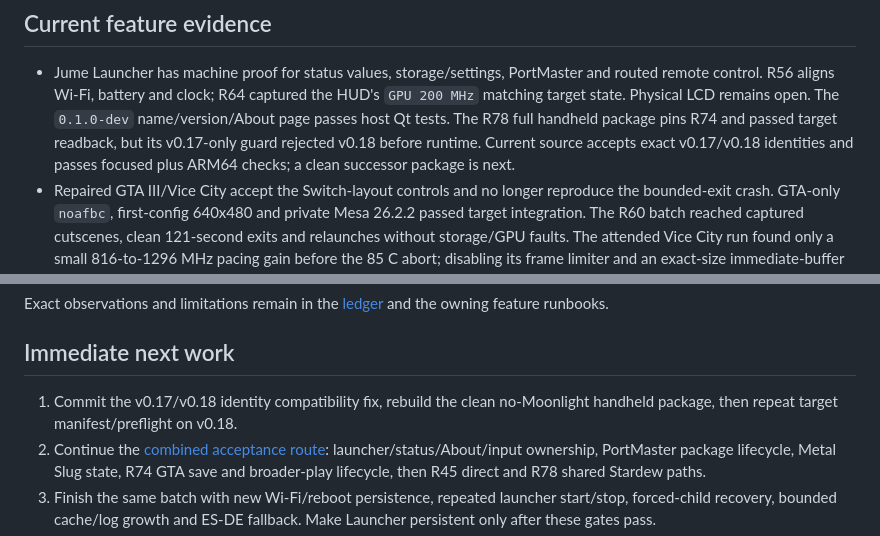
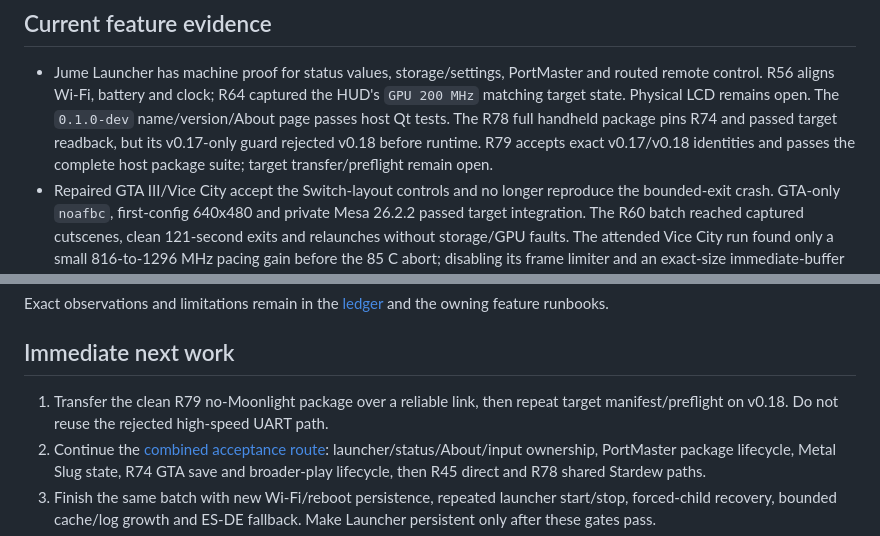
Before and after one commit to OJZen/JumeOS, a Markdown page: docs/PROJECT-CONTEXT.md, 2 parts joined by grey strips. Drawn GitHub-style.

```diff
--- a/docs/PROJECT-CONTEXT.md
+++ b/docs/PROJECT-CONTEXT.md
@@ -44,8 +44,8 @@ skipped, so content equality remains unverified. See
   captured the HUD's `GPU 200 MHz` matching target state. Physical LCD remains open.
   The `0.1.0-dev` name/version/About page passes host Qt tests. The R78 full
   handheld package pins R74 and passed target readback, but its v0.17-only guard
-  rejected v0.18 before runtime. Current source accepts exact v0.17/v0.18
-  identities and passes focused plus ARM64 checks; a clean successor package is next.
+  rejected v0.18 before runtime. R79 accepts exact v0.17/v0.18 identities and
+  passes the complete host package suite; target transfer/preflight remain open.
 - Repaired GTA III/Vice City accept the Switch-layout controls and no longer
   reproduce the bounded-exit crash. GTA-only `noafbc`, first-config 640x480 and
   private Mesa 26.2.2 passed target integration. The R60 batch reached captured
@@ -110,8 +110,8 @@ runbooks.
 
 ## Immediate next work
 
-1. Commit the v0.17/v0.18 identity compatibility fix, rebuild the clean
-   no-Moonlight handheld package, then repeat target manifest/preflight on v0.18.
+1. Transfer the clean R79 no-Moonlight package over a reliable link, then repeat
+   target manifest/preflight on v0.18. Do not reuse the rejected high-speed UART path.
 2. Continue the [combined acceptance route](../mainline/gaming-shell/DEVICE.md#combined-acceptance-route):
    launcher/status/About/input ownership, PortMaster package lifecycle, Metal
    Slug state, R74 GTA save and broader-play lifecycle, then R45 direct and R78
```
Also changed, not shown: mainline/gaming-wayland/HANDHELD.md (+11 -3 lines), 1 other file.
